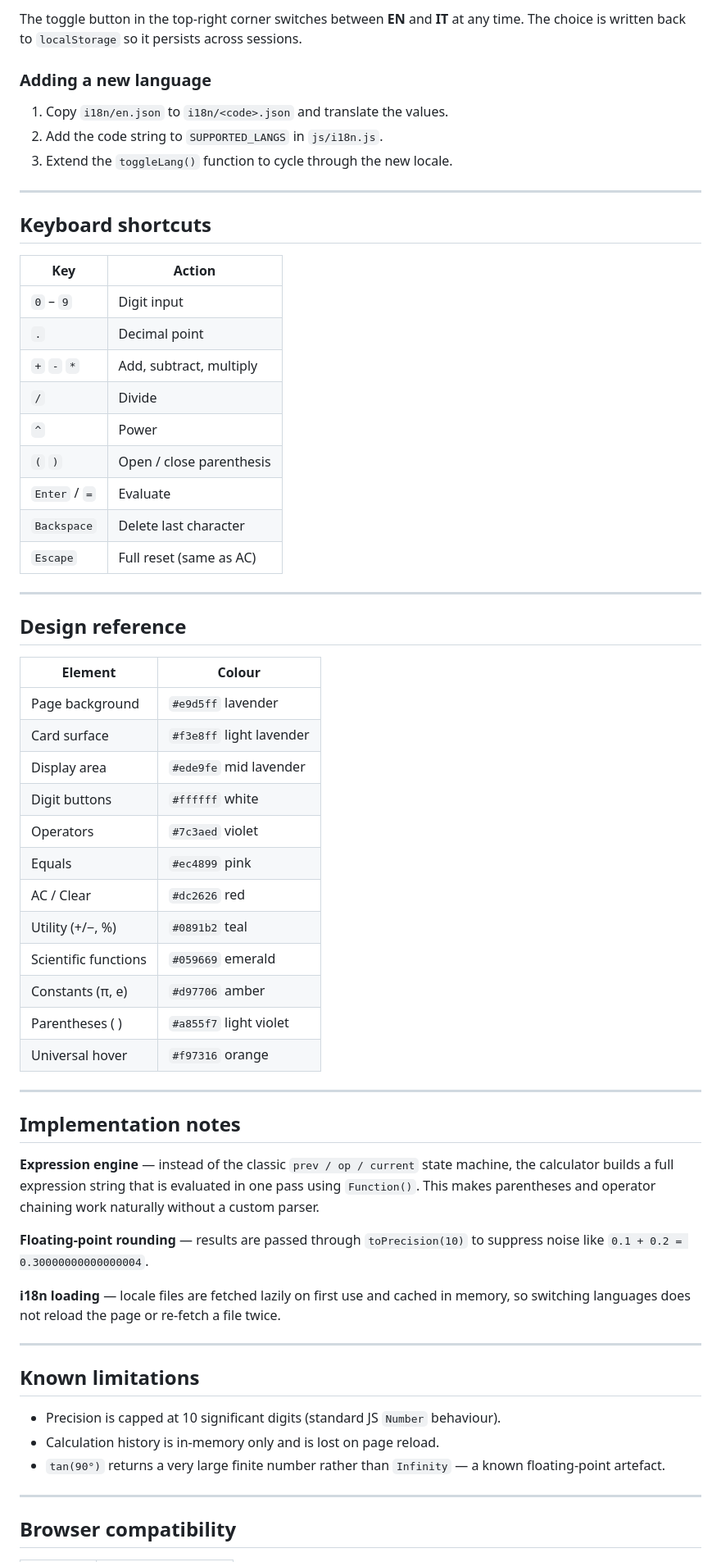
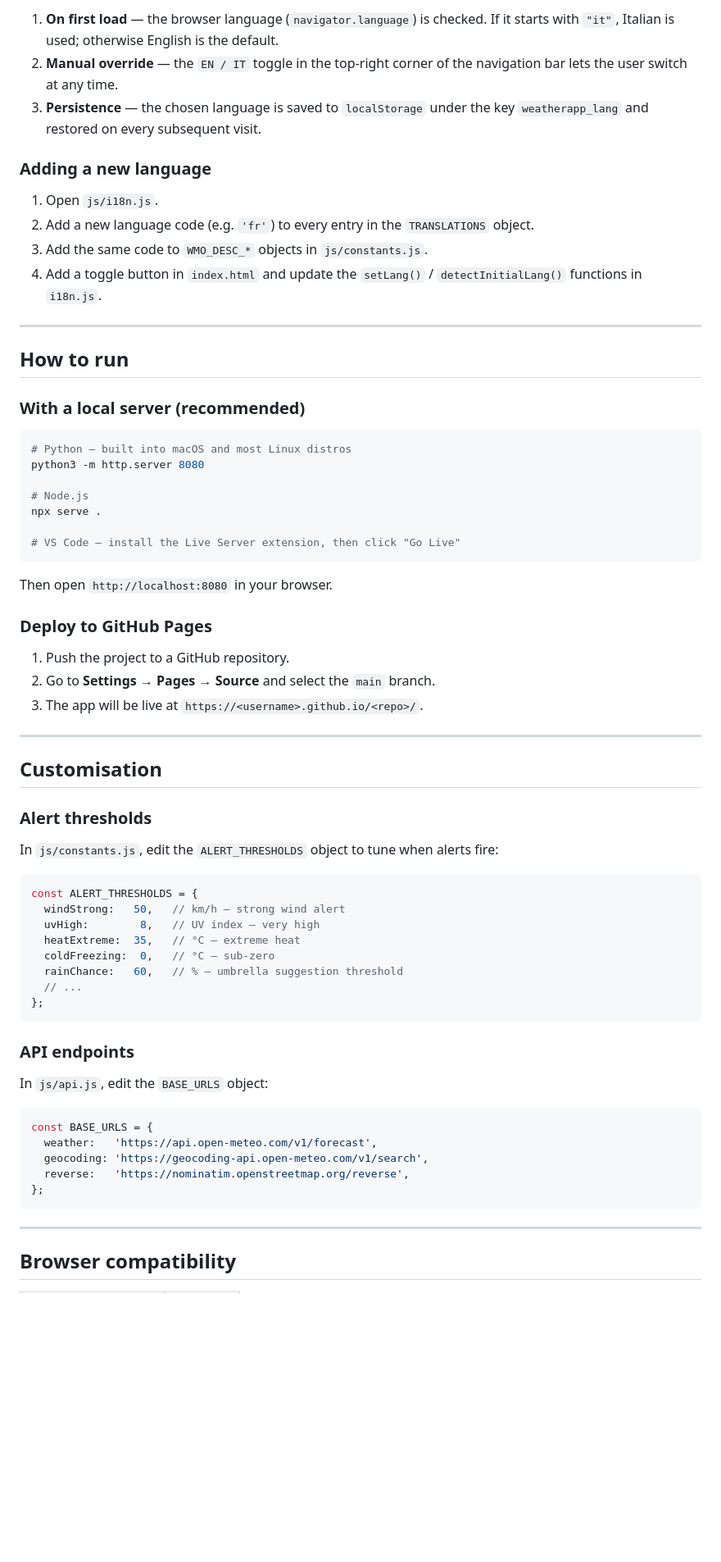
Before and after one commit to dvd992-hub/weather-app-v1, a Markdown page: README.md, the part around one of its changes. Shown at 82% size. Rendered like a GitHub page; blank space fills up the shorter version.

Commit message:
Revise README for Weather App details
Updated the README to reflect the new weather app features and structure.

````diff
--- a/README.md
+++ b/README.md
@@ -113,65 +91,69 @@ Language is resolved in this priority order at startup:
 
-The toggle button in the top-right corner switches between **EN** and **IT** at any time.
-The choice is written back to `localStorage` so it persists across sessions.
+1. **On first load** — the browser language (`navigator.language`) is checked. If it starts with `"it"`, Italian is used; otherwise English is the default.
+2. **Manual override** — the `EN / IT` toggle in the top-right corner of the navigation bar lets the user switch at any time.
+3. **Persistence** — the chosen language is saved to `localStorage` under the key `weatherapp_lang` and restored on every subsequent visit.
 
 ### Adding a new language
 
-1. Copy `i18n/en.json` to `i18n/<code>.json` and translate the values.
-2. Add the code string to `SUPPORTED_LANGS` in `js/i18n.js`.
-3. Extend the `toggleLang()` function to cycle through the new locale.
+1. Open `js/i18n.js`.
+2. Add a new language code (e.g. `'fr'`) to every entry in the `TRANSLATIONS` object.
+3. Add the same code to `WMO_DESC_*` objects in `js/constants.js`.
+4. Add a toggle button in `index.html` and update the `setLang()` / `detectInitialLang()` functions in `i18n.js`.
 
 ---
 
-## Keyboard shortcuts
+## How to run
 
-| Key           | Action                          |
-|---------------|---------------------------------|
-| `0` – `9`     | Digit input                     |
-| `.`           | Decimal point                   |
-| `+` `-` `*`   | Add, subtract, multiply         |
-| `/`           | Divide                          |
-| `^`           | Power                           |
-| `(` `)`       | Open / close parenthesis        |
-| `Enter` / `=` | Evaluate                        |
-| `Backspace`   | Delete last character           |
-| `Escape`      | Full reset (same as AC)         |
+### With a local server (recommended)
+
+```bash
+# Python — built into macOS and most Linux distros
+python3 -m http.server 8080
+
+# Node.js
+npx serve .
+
+# VS Code — install the Live Server extension, then click "Go Live"
+```
+
+Then open `http://localhost:8080` in your browser.
+
+### Deploy to GitHub Pages
+
+1. Push the project to a GitHub repository.
+2. Go to **Settings → Pages → Source** and select the `main` branch.
+3. The app will be live at `https://<username>.github.io/<repo>/`.
 
 ---
 
-## Design reference
+## Customisation
 
-| Element              | Colour                        |
-|----------------------|-------------------------------|
-| Page background      | `#e9d5ff` lavender            |
-| Card surface         | `#f3e8ff` light lavender      |
-| Display area         | `#ede9fe` mid lavender        |
-| Digit buttons        | `#ffffff` white               |
-| Operators            | `#7c3aed` violet              |
-| Equals               | `#ec4899` pink                |
-| AC / Clear           | `#dc2626` red                 |
-| Utility (+/−, %)     | `#0891b2` teal                |
-| Scientific functions | `#059669` emerald             |
-| Constants (π, e)     | `#d97706` amber               |
-| Parentheses ( )      | `#a855f7` light violet        |
-| Universal hover      | `#f97316` orange              |
+### Alert thresholds
 
----
+In `js/constants.js`, edit the `ALERT_THRESHOLDS` object to tune when alerts fire:
 
-## Implementation notes
+```js
+const ALERT_THRESHOLDS = {
+  windStrong:   50,   // km/h — strong wind alert
+  uvHigh:        8,   // UV index — very high
+  heatExtreme:  35,   // °C — extreme heat
+  coldFreezing:  0,   // °C — sub-zero
+  rainChance:   60,   // % — umbrella suggestion threshold
+  // ...
+};
+```
 
-**Expression engine** — instead of the classic `prev / op / current` state machine, the calculator builds a full expression string that is evaluated in one pass using `Function()`. This makes parentheses and operator chaining work naturally without a custom parser.
+### API endpoints
 
-**Floating-point rounding** — results are passed through `toPrecision(10)` to suppress noise like `0.1 + 0.2 = 0.30000000000000004`.
+In `js/api.js`, edit the `BASE_URLS` object:
 
-**i18n loading** — locale files are fetched lazily on first use and cached in memory, so switching languages does not reload the page or re-fetch a file twice.
-
----
-
-## Known limitations
-
-- Precision is capped at 10 significant digits (standard JS `Number` behaviour).
-- Calculation history is in-memory only and is lost on page reload.
-- `tan(90°)` returns a very large finite number rather than `Infinity` — a known floating-point artefact.
+```js
+const BASE_URLS = {
+  weather:   'https://api.open-meteo.com/v1/forecast',
+  geocoding: 'https://geocoding-api.open-meteo.com/v1/search',
+  reverse:   'https://nominatim.openstreetmap.org/reverse',
+};
+```
 
 ---
 
````
Also changed, not shown: other parts of README.md (+96 -94 lines).
